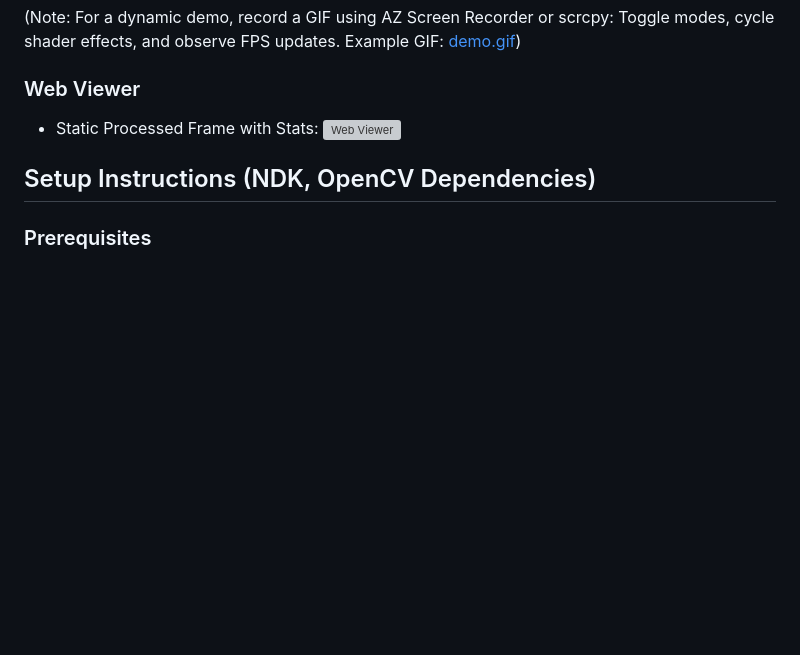
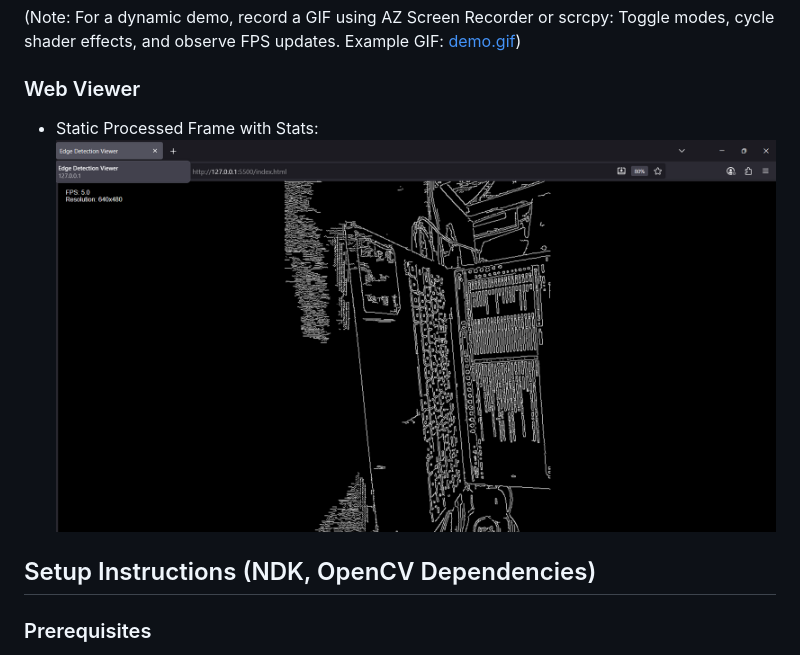
Before and after one commit to invinciblecoder9/EdgeDetectionViewer, a Markdown page: README.md, the part around the change. Drawn GitHub-style; blank space fills up the shorter version; grey boxes are pictures that could not be loaded.

```diff
--- a/README.md
+++ b/README.md
@@ -23,7 +23,7 @@ A minimal Android app that captures camera frames, processes them using OpenCV i
 
 ### Web Viewer
 - Static Processed Frame with Stats:
-  ![Web Viewer](screenshots/filestructure3.jpg "TypeScript page showing base64 edge frame and mock FPS/resolution overlay")
+  ![Web Viewer](screenshots/filestructure3.png "TypeScript page showing base64 edge frame and mock FPS/resolution overlay")
 
 ## Setup Instructions (NDK, OpenCV Dependencies)
 ### Prerequisites
```
